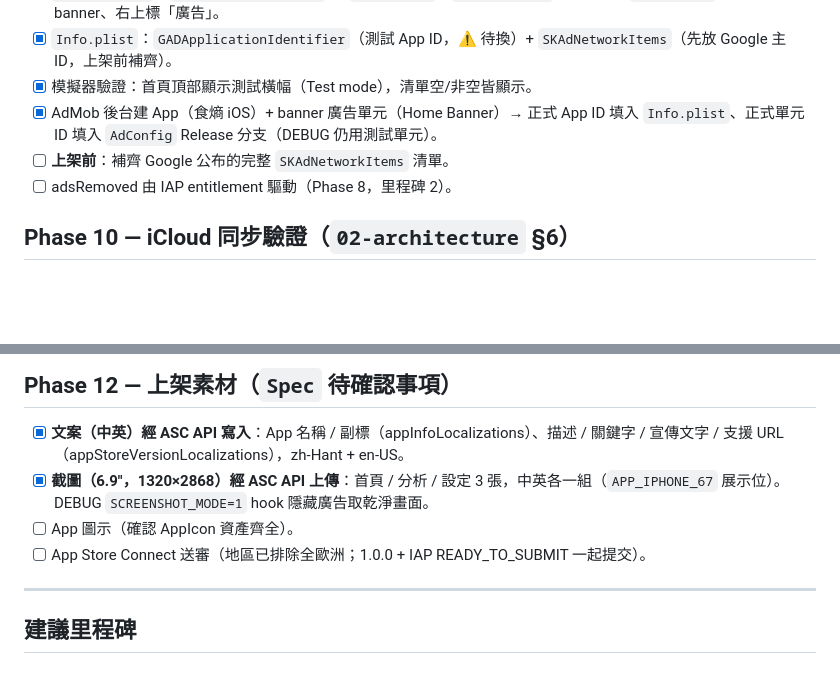
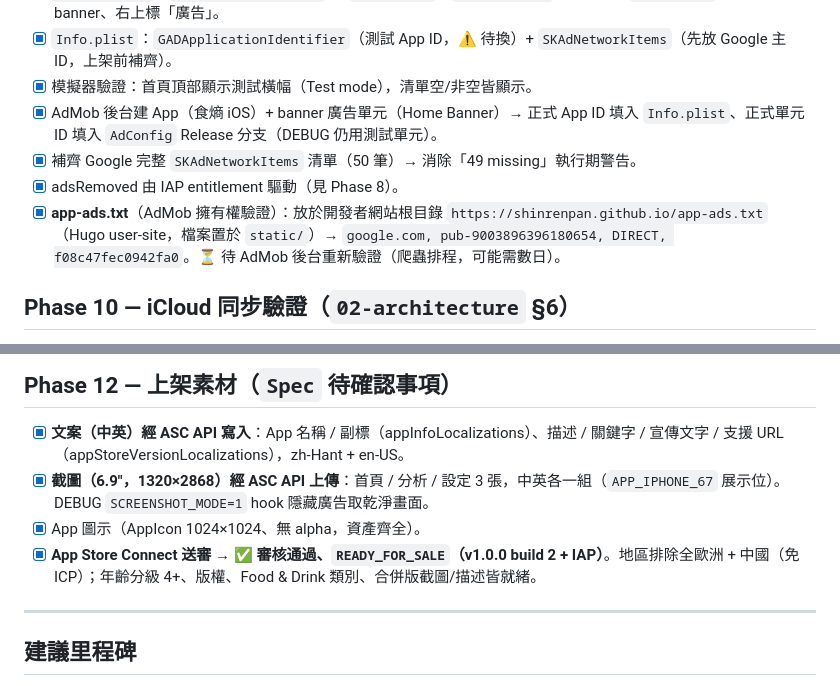
Before and after one commit to shinrenpan/FoodEntropy, a Markdown page: specs/04-tasks.md, 2 parts joined by grey strips. Rendered like a GitHub page; blank space fills up the shorter version.

Commit message:
docs: 收尾 — v1.0.0 上架成功、app-ads.txt 已設定
Co-Authored-By: Claude Opus 4.8 <noreply@anthropic.com>

```diff
--- a/specs/04-tasks.md
+++ b/specs/04-tasks.md
@@ -133,8 +133,9 @@
 - [x] `Info.plist`：`GADApplicationIdentifier`（測試 App ID，⚠️ 待換）+ `SKAdNetworkItems`（先放 Google 主 ID，上架前補齊）。
 - [x] 模擬器驗證：首頁頂部顯示測試橫幅（Test mode），清單空/非空皆顯示。
 - [x] AdMob 後台建 App（食熵 iOS）+ banner 廣告單元（Home Banner）→ 正式 App ID 填入 `Info.plist`、正式單元 ID 填入 `AdConfig` Release 分支（DEBUG 仍用測試單元）。
-- [ ] **上架前**：補齊 Google 公布的完整 `SKAdNetworkItems` 清單。
-- [ ] adsRemoved 由 IAP entitlement 驅動（Phase 8，里程碑 2）。
+- [x] 補齊 Google 完整 `SKAdNetworkItems` 清單（50 筆）→ 消除「49 missing」執行期警告。
+- [x] adsRemoved 由 IAP entitlement 驅動（見 Phase 8）。
+- [x] **app-ads.txt**（AdMob 擁有權驗證）：放於開發者網站根目錄 `https://shinrenpan.github.io/app-ads.txt`（Hugo user-site，檔案置於 `static/`）→ `google.com, pub-9003896396180654, DIRECT, f08c47fec0942fa0`。⏳ 待 AdMob 後台重新驗證（爬蟲排程，可能需數日）。
 
 ## Phase 10 — iCloud 同步驗證（`02-architecture` §6）
 
@@ -164,8 +165,8 @@
 
 - [x] **文案（中英）經 ASC API 寫入**：App 名稱 / 副標（appInfoLocalizations）、描述 / 關鍵字 / 宣傳文字 / 支援 URL（appStoreVersionLocalizations），zh-Hant + en-US。
 - [x] **截圖（6.9"，1320×2868）經 ASC API 上傳**：首頁 / 分析 / 設定 3 張，中英各一組（`APP_IPHONE_67` 展示位）。DEBUG `SCREENSHOT_MODE=1` hook 隱藏廣告取乾淨畫面。
-- [ ] App 圖示（確認 AppIcon 資產齊全）。
-- [ ] App Store Connect 送審（地區已排除全歐洲；1.0.0 + IAP READY_TO_SUBMIT 一起提交）。
+- [x] App 圖示（AppIcon 1024×1024、無 alpha，資產齊全）。
+- [x] **App Store Connect 送審 → ✅ 審核通過、`READY_FOR_SALE`（v1.0.0 build 2 + IAP）**。地區排除全歐洲 + 中國（免 ICP）；年齡分級 4+、版權、Food & Drink 類別、合併版截圖/描述皆就緒。
 
 ---
 
```
